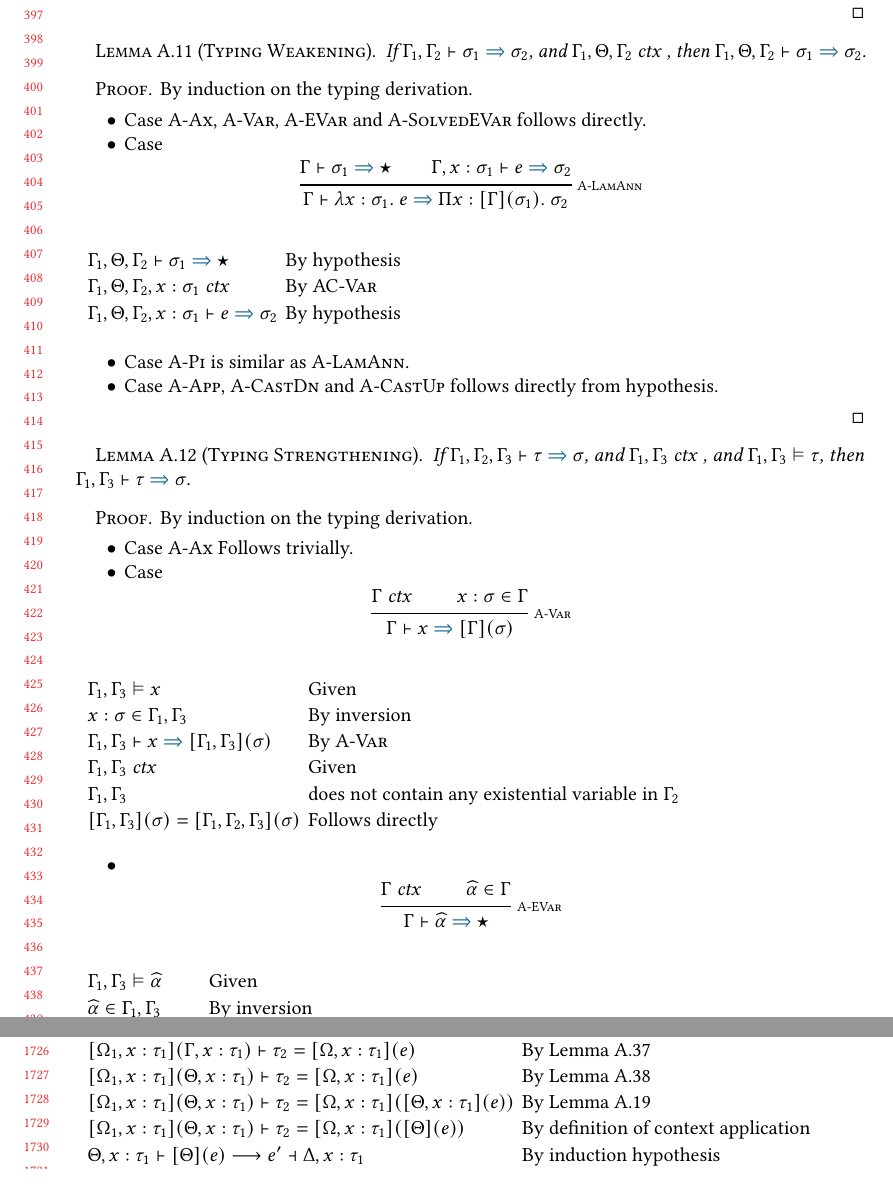
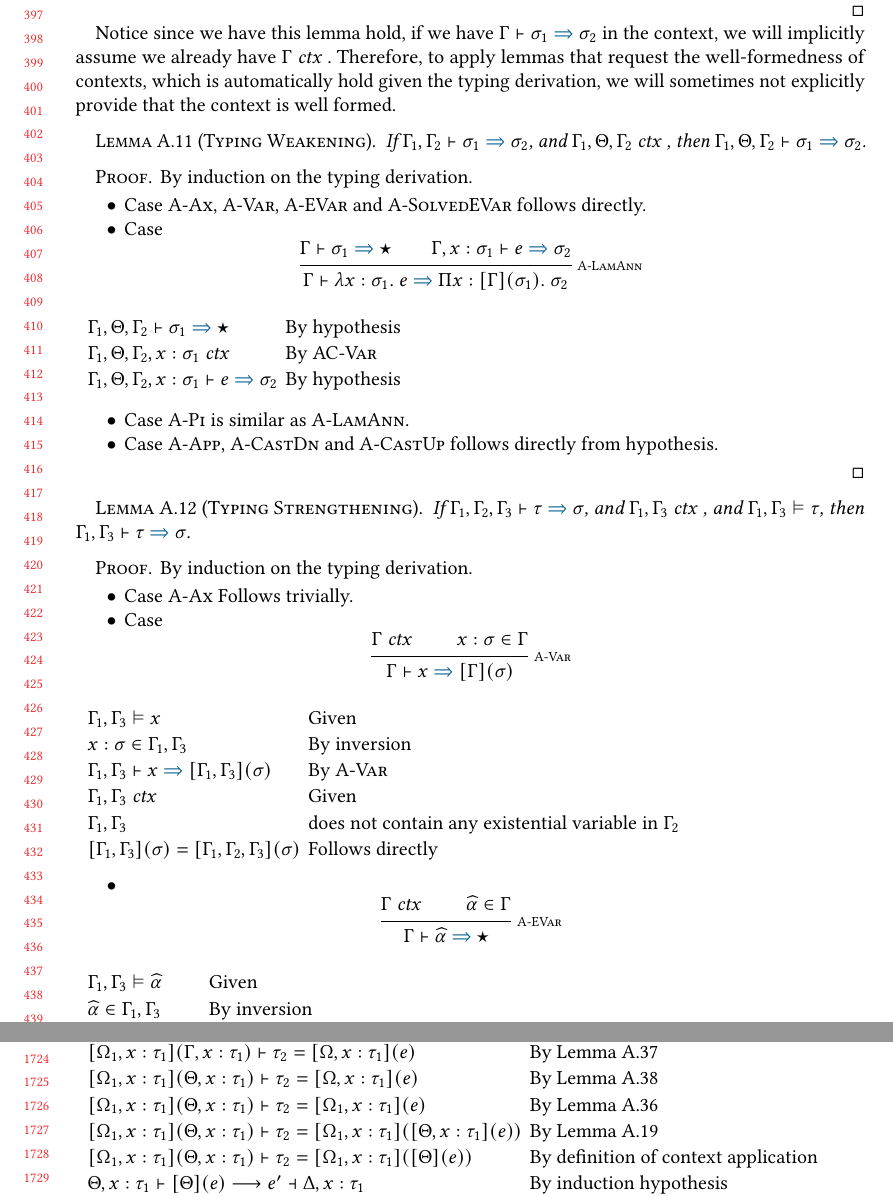
Before and after one commit to xnning/TypeInfer, a LaTeX paper (doc/refine/main.tex, which reads doc/refine/sections/appendix.tex): two parts of pages 10 and 37 of 53, joined at a grey line, cut so that both start at the same text, the shorter picture padded with empty space. Compiled offline with pdfLaTeX.

Commit message:
a final refinement

```diff
--- a/doc/refine/sections/appendix.tex
+++ b/doc/refine/sections/appendix.tex
@@ -355,6 +355,13 @@ $\sigma$ is an existential variable.
 By a straightforward induction on the typing derivation.
 
 \qed
+
+Notice since we have this lemma hold,
+if we have $\tctx \byinf \sigma_1 \infto \sigma_2$ in the context,
+we will implicitly assume we already have $\tctx \wc$.
+Therefore, to apply lemmas that request the well-formedness of contexts,
+which is automatically hold given the typing derivation,
+we will sometimes not explicitly provide that the context is well formed.
 
 \begin{lemma}[\TypingWeakeningName]
   \label{lemma:\TypingWeakeningName}
@@ -2142,10 +2138,13 @@ We then case analyze the shape of $\sigma_1$.
         \bywf \tau_2 = {\applye {\cctx, x : \tau_1} {e}}$
         & By Lemma~\ref{lemma:\ConfluenceOfCompletenessName} \\
         & $ \applye {\cctx_1, x : \tau_1} {\ctxl, x: \tau_1}
-        \bywf \tau_2 = {\applye {\cctx, x : \tau_1} {\applye {\ctxl, x: \tau_1}{e}}}$
+        \bywf \tau_2 = {\applye {\cctx_1, x : \tau_1} {e}}$
+        & By Lemma~\ref{lemma:\FinishingTypesName} \\
+        & $ \applye {\cctx_1, x : \tau_1} {\ctxl, x: \tau_1}
+        \bywf \tau_2 = {\applye {\cctx_1, x : \tau_1} {\applye {\ctxl, x: \tau_1}{e}}}$
         & By Lemma~\ref{lemma:\SubstitutionExtensionInvarianceName} \\
         & $ \applye {\cctx_1, x : \tau_1} {\ctxl, x: \tau_1}
-        \bywf \tau_2 = {\applye {\cctx, x : \tau_1} {\applye {\ctxl}{e}}}$
+        \bywf \tau_2 = {\applye {\cctx_1, x : \tau_1} {\applye {\ctxl}{e}}}$
         & By definition of context application \\
         & $\ctxl, x: \tau_1 \bysa \applye \ctxl e \sa e' \toctxr, x: \tau_1$
         & By induction hypothesis \\
```
Also changed, not shown: doc/refine/sections/appendix.tex (25 more changed lines).
